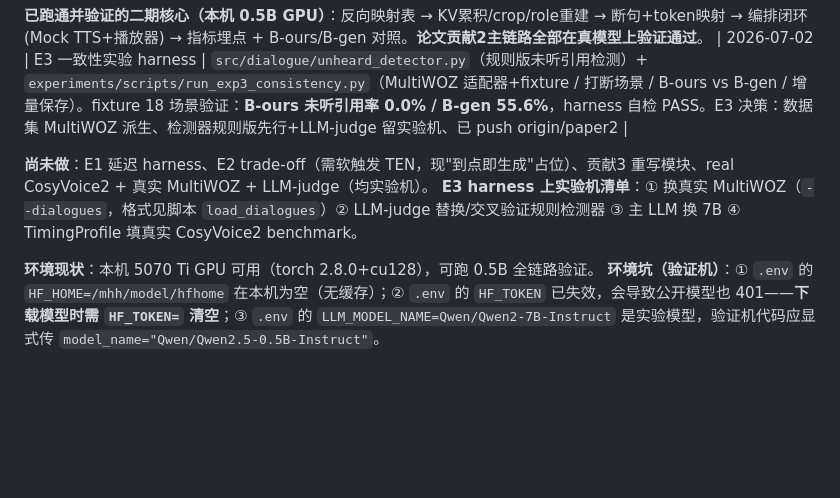
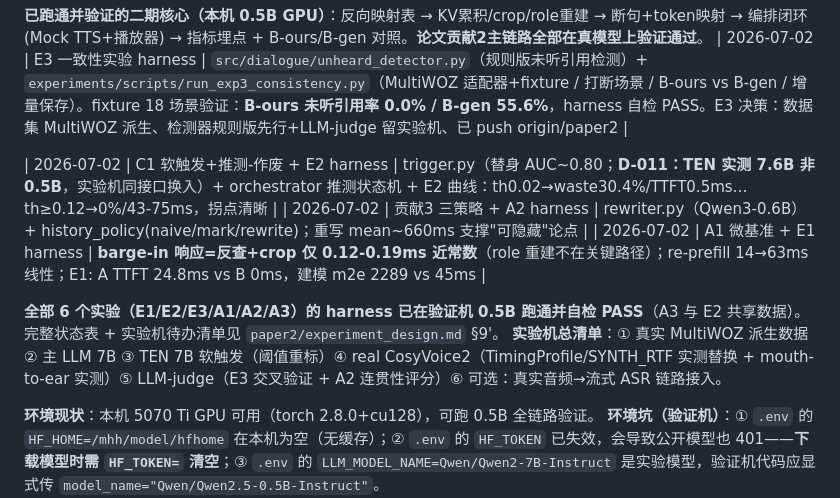
Before and after one commit to hua0424/streamllm, a Markdown page: docs/paper2_context.md, the part around the change. Rendered like a GitHub page; blank space fills up the shorter version.

```diff
--- a/docs/paper2_context.md
+++ b/docs/paper2_context.md
@@ -458,8 +458,12 @@ for sentence_chunk in generate_sentences(
 **已跑通并验证的二期核心（本机 0.5B GPU）**：反向映射表 → KV累积/crop/role重建 → 断句+token映射 → 编排闭环(Mock TTS+播放器) → 指标埋点 + B-ours/B-gen 对照。**论文贡献2主链路全部在真模型上验证通过**。
 | 2026-07-02 | E3 一致性实验 harness | `src/dialogue/unheard_detector.py`（规则版未听引用检测）+ `experiments/scripts/run_exp3_consistency.py`（MultiWOZ 适配器+fixture / 打断场景 / B-ours vs B-gen / 增量保存）。fixture 18 场景验证：**B-ours 未听引用率 0.0% / B-gen 55.6%**，harness 自检 PASS。E3 决策：数据集 MultiWOZ 派生、检测器规则版先行+LLM-judge 留实验机、已 push origin/paper2 |
 
-**尚未做**：E1 延迟 harness、E2 trade-off（需软触发 TEN，现"到点即生成"占位）、贡献3 重写模块、real CosyVoice2 + 真实 MultiWOZ + LLM-judge（均实验机）。
-**E3 harness 上实验机清单**：① 换真实 MultiWOZ（`--dialogues`，格式见脚本 `load_dialogues`）② LLM-judge 替换/交叉验证规则检测器 ③ 主 LLM 换 7B ④ TimingProfile 填真实 CosyVoice2 benchmark。
+| 2026-07-02 | C1 软触发+推测-作废 + E2 harness | trigger.py（替身 AUC~0.80；**D-011：TEN 实测 7.6B 非 0.5B**，实验机同接口换入）+ orchestrator 推测状态机 + E2 曲线：th0.02→waste30.4%/TTFT0.5ms…th≥0.12→0%/43-75ms，拐点清晰 |
+| 2026-07-02 | 贡献3 三策略 + A2 harness | rewriter.py（Qwen3-0.6B）+ history_policy(naive/mark/rewrite)；重写 mean~660ms 支撑"可隐藏"论点 |
+| 2026-07-02 | A1 微基准 + E1 harness | **barge-in 响应=反查+crop 仅 0.12-0.19ms 近常数**（role 重建不在关键路径）；re-prefill 14→63ms 线性；E1: A TTFT 24.8ms vs B 0ms，建模 m2e 2289 vs 45ms |
+
+**全部 6 个实验（E1/E2/E3/A1/A2/A3）的 harness 已在验证机 0.5B 跑通并自检 PASS**（A3 与 E2 共享数据）。完整状态表 + 实验机待办清单见 `paper2/experiment_design.md` §9'。
+**实验机总清单**：① 真实 MultiWOZ 派生数据 ② 主 LLM 7B ③ TEN 7B 软触发（阈值重标）④ real CosyVoice2（TimingProfile/SYNTH_RTF 实测替换 + mouth-to-ear 实测）⑤ LLM-judge（E3 交叉验证 + A2 连贯性评分）⑥ 可选：真实音频→流式 ASR 链路接入。
 
 **环境现状**：本机 5070 Ti GPU 可用（torch 2.8.0+cu128），可跑 0.5B 全链路验证。
 **环境坑（验证机）**：① `.env` 的 `HF_HOME=/mhh/model/hfhome` 在本机为空（无缓存）；② `.env` 的 `HF_TOKEN` 已失效，会导致公开模型也 401——**下载模型时需 `HF_TOKEN=` 清空**；③ `.env` 的 `LLM_MODEL_NAME=Qwen/Qwen2-7B-Instruct` 是实验模型，验证机代码应显式传 `model_name="Qwen/Qwen2.5-0.5B-Instruct"`。
```
Also changed, not shown: paper2/experiment_design.md (+18 -0 lines).
